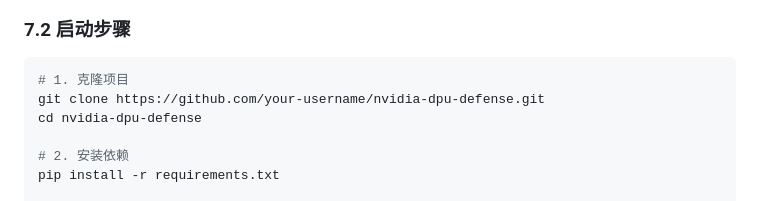
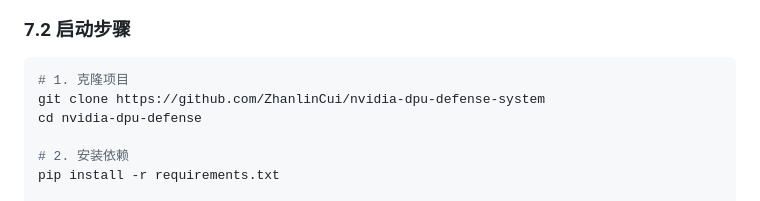
Before and after one commit to ZhanlinCui/nvidia-dpu-cybersec-defense-system, a Markdown page: README.md, the part around the change. Drawn GitHub-style.

Commit message:
Initial commit: NVIDIA DPU Defense System with AI-powered anomaly detection

````diff
--- a/README.md
+++ b/README.md
@@ -476,7 +476,7 @@ Chrome/Firefox/Safari浏览器
 ### 7.2 启动步骤
 ```bash
 # 1. 克隆项目
-git clone https://github.com/your-username/nvidia-dpu-defense.git
+git clone https://github.com/ZhanlinCui/nvidia-dpu-defense-system
 cd nvidia-dpu-defense
 
 # 2. 安装依赖
````
